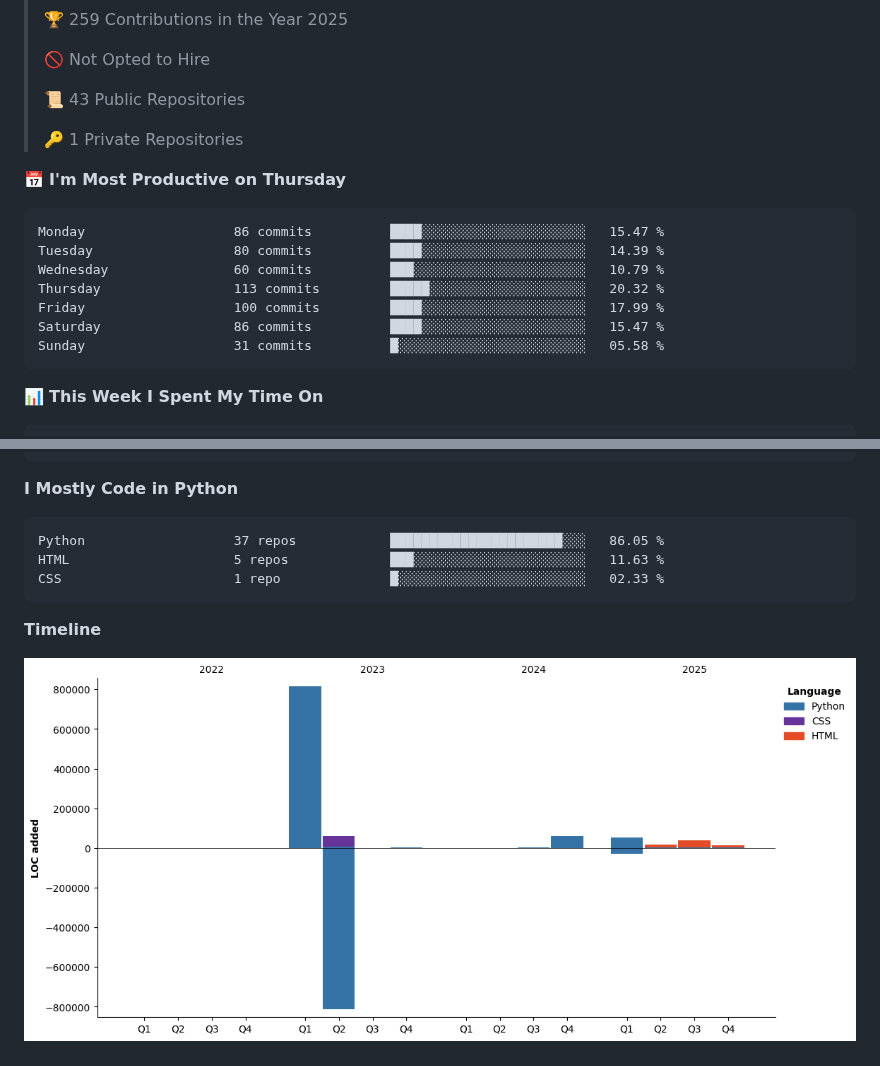
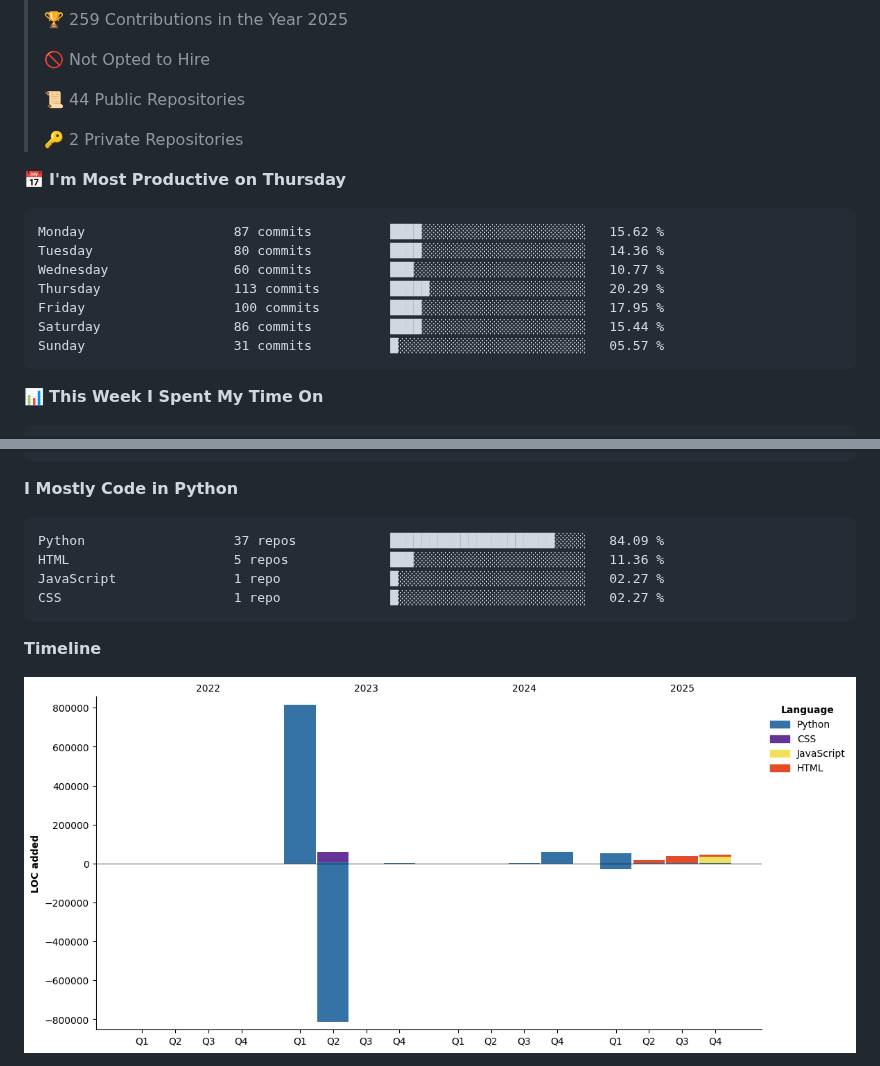
Before and after one commit to arnursultan/arnursultan, a Markdown page: README.md, 2 parts joined by grey strips. GitHub-like rendering; pictures changed too: assets/bar_graph.png.

Commit message:
📊 Updated WakaTime Stats

````diff
--- a/README.md
+++ b/README.md
@@ -36,20 +36,20 @@ class Nursultan:
  >
 > 🚫 Not Opted to Hire
  >
-> 📜 43 Public Repositories
+> 📜 44 Public Repositories
  >
-> 🔑 1 Private Repositories
+> 🔑 2 Private Repositories
  >
 📅 **I'm Most Productive on Thursday**
 
 ```text
-Monday                   86 commits          ████░░░░░░░░░░░░░░░░░░░░░   15.47 %
-Tuesday                  80 commits          ████░░░░░░░░░░░░░░░░░░░░░   14.39 %
-Wednesday                60 commits          ███░░░░░░░░░░░░░░░░░░░░░░   10.79 %
-Thursday                 113 commits         █████░░░░░░░░░░░░░░░░░░░░   20.32 %
-Friday                   100 commits         ████░░░░░░░░░░░░░░░░░░░░░   17.99 %
-Saturday                 86 commits          ████░░░░░░░░░░░░░░░░░░░░░   15.47 %
-Sunday                   31 commits          █░░░░░░░░░░░░░░░░░░░░░░░░   05.58 %
+Monday                   87 commits          ████░░░░░░░░░░░░░░░░░░░░░   15.62 %
+Tuesday                  80 commits          ████░░░░░░░░░░░░░░░░░░░░░   14.36 %
+Wednesday                60 commits          ███░░░░░░░░░░░░░░░░░░░░░░   10.77 %
+Thursday                 113 commits         █████░░░░░░░░░░░░░░░░░░░░   20.29 %
+Friday                   100 commits         ████░░░░░░░░░░░░░░░░░░░░░   17.95 %
+Saturday                 86 commits          ████░░░░░░░░░░░░░░░░░░░░░   15.44 %
+Sunday                   31 commits          █░░░░░░░░░░░░░░░░░░░░░░░░   05.57 %
 ```
 
 
@@ -75,9 +75,10 @@ PyCharm                  6 hrs 29 mins       ███████████
 **I Mostly Code in Python**
 
 ```text
-Python                   37 repos            ██████████████████████░░░   86.05 %
-HTML                     5 repos             ███░░░░░░░░░░░░░░░░░░░░░░   11.63 %
-CSS                      1 repo              █░░░░░░░░░░░░░░░░░░░░░░░░   02.33 %
+Python                   37 repos            █████████████████████░░░░   84.09 %
+HTML                     5 repos             ███░░░░░░░░░░░░░░░░░░░░░░   11.36 %
+JavaScript               1 repo              █░░░░░░░░░░░░░░░░░░░░░░░░   02.27 %
+CSS                      1 repo              █░░░░░░░░░░░░░░░░░░░░░░░░   02.27 %
 ```
 
 
````
Also changed, not shown: other parts of README.md (+1 -1 lines).
